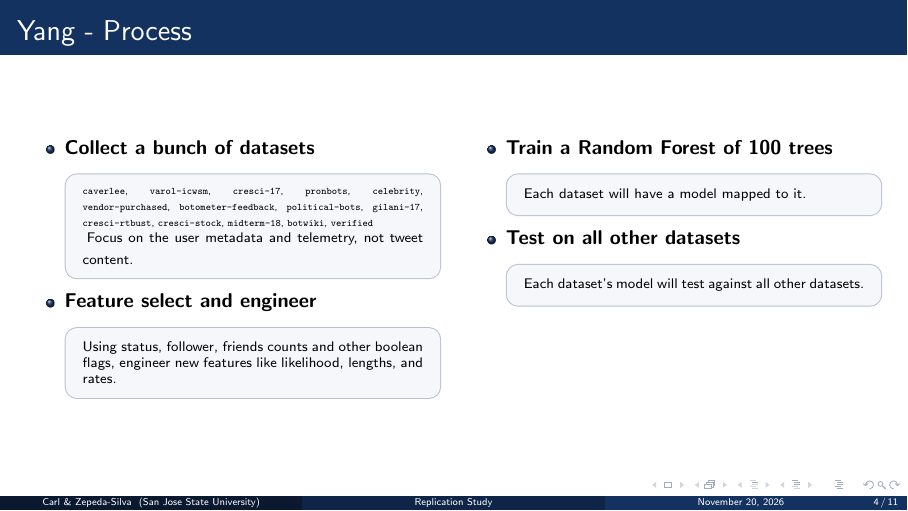
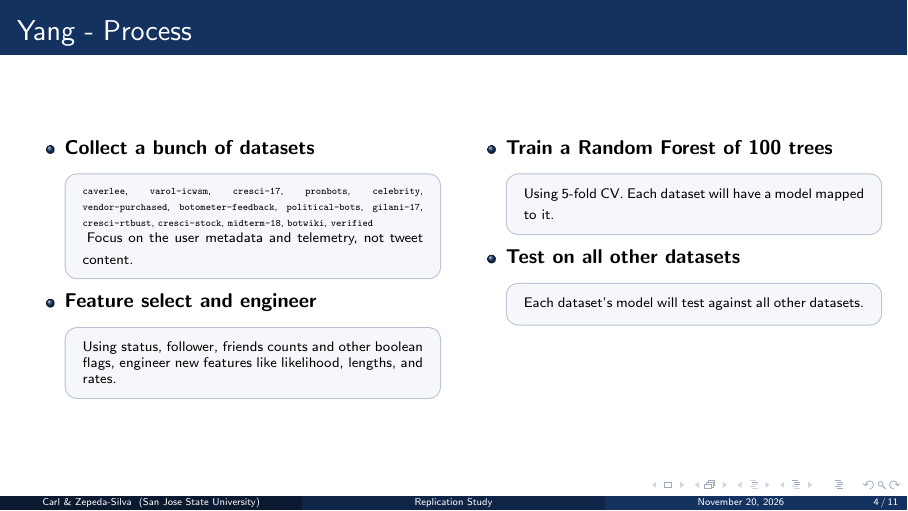
Before and after one commit to chrisbcarl/sjsu.CMPE-257.ml-social-bot-detection, LaTeX slides (research-paper/final-presentation.tex): page 4 of 11. Compiled offline with pdfLaTeX.

```diff
--- a/research-paper/final-presentation.tex
+++ b/research-paper/final-presentation.tex
@@ -143,6 +143,8 @@
       \begin{itemize}
         \item \textbf{Train a Random Forest of 100 trees}
           \begin{indentedblock}
+            \scriptsize Using 5-fold CV.
+            \vspace{0.1cm}
             \scriptsize Each dataset will have a model mapped to it.
           \end{indentedblock}
 
```
Also changed, not shown: research-paper/final-presentation-outline.md (+2 -0 lines), research-paper/final-presentation.pdf, 2 other files.
